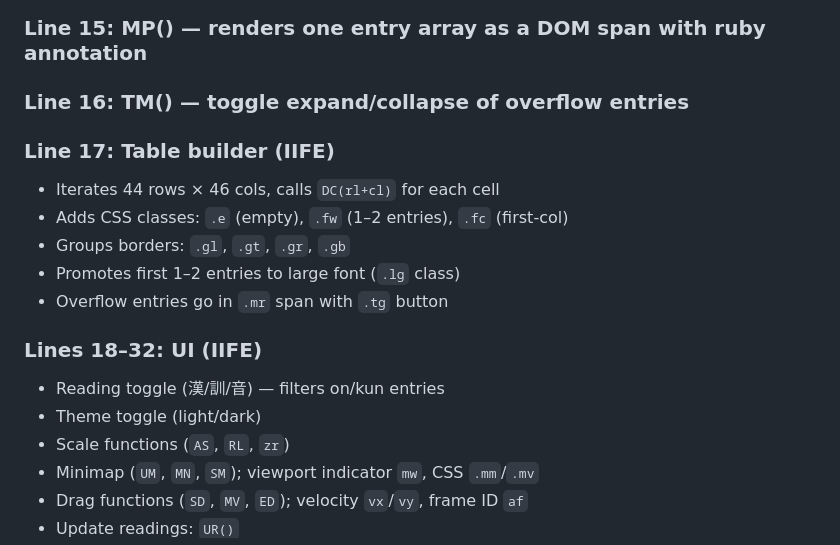
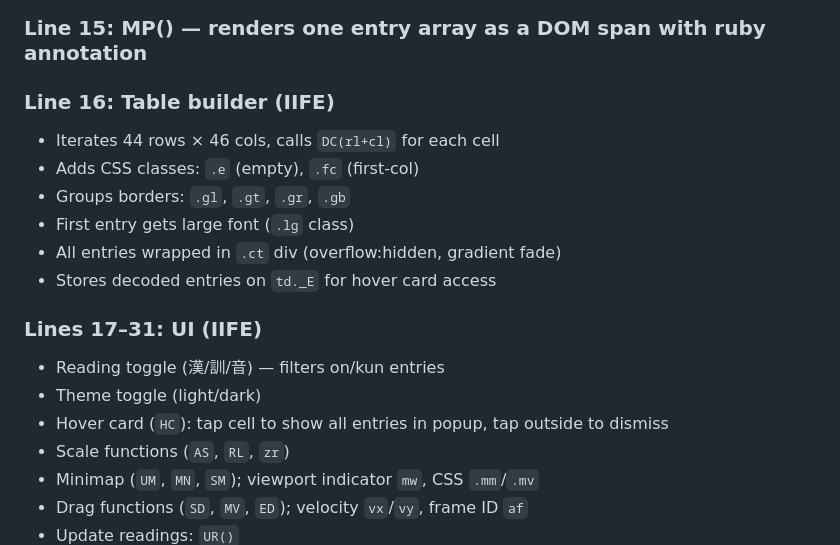
Before and after one commit to haixiashi/kanjireadingmap, a Markdown page: docs/README.md, the part around the change. Rendered like a GitHub page.

Commit message:
Update docs: hover card, .ct wrapper, simplified lg, remove TM/.mr/.tg refs

```diff
--- a/docs/README.md
+++ b/docs/README.md
@@ -174,18 +174,18 @@ Function/IIFE locals use `let`; UI IIFE top-level vars are implicit globals.
 
 ### Line 15: MP() — renders one entry array as a DOM span with ruby annotation
 
-### Line 16: TM() — toggle expand/collapse of overflow entries
+### Line 16: Table builder (IIFE)
+- Iterates 44 rows × 46 cols, calls `DC(rl+cl)` for each cell
+- Adds CSS classes: `.e` (empty), `.fc` (first-col)
+- Groups borders: `.gl`, `.gt`, `.gr`, `.gb`
+- First entry gets large font (`.lg` class)
+- All entries wrapped in `.ct` div (overflow:hidden, gradient fade)
+- Stores decoded entries on `td._E` for hover card access
 
-### Line 17: Table builder (IIFE)
-- Iterates 44 rows × 46 cols, calls `DC(rl+cl)` for each cell
-- Adds CSS classes: `.e` (empty), `.fw` (1–2 entries), `.fc` (first-col)
-- Groups borders: `.gl`, `.gt`, `.gr`, `.gb`
-- Promotes first 1–2 entries to large font (`.lg` class)
-- Overflow entries go in `.mr` span with `.tg` button
-
-### Lines 18–32: UI (IIFE)
+### Lines 17–31: UI (IIFE)
 - Reading toggle (漢/訓/音) — filters on/kun entries
 - Theme toggle (light/dark)
+- Hover card (`HC`): tap cell to show all entries in popup, tap outside to dismiss
 - Scale functions (`AS`, `RL`, `zr`)
 - Minimap (`UM`, `MN`, `SM`); viewport indicator `mw`, CSS `.mm`/`.mv`
 - Drag functions (`SD`, `MV`, `ED`); velocity `vx`/`vy`, frame ID `af`
```
